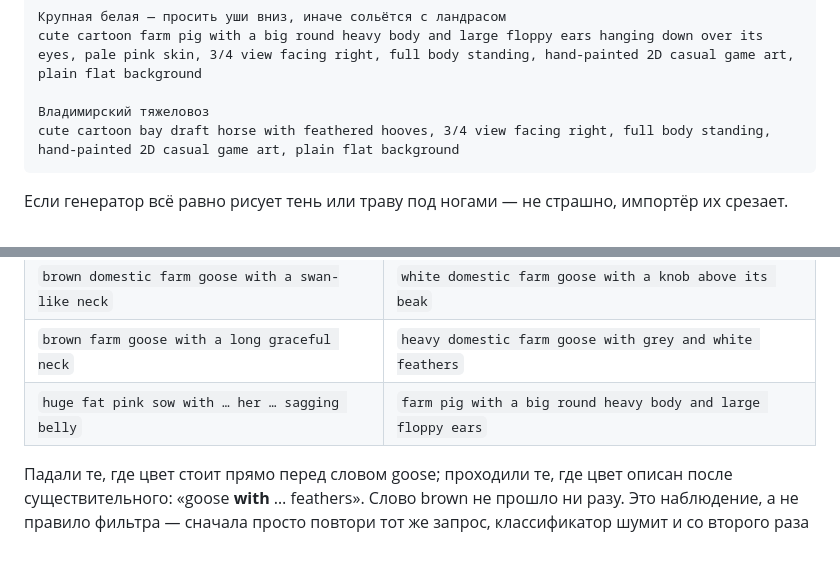
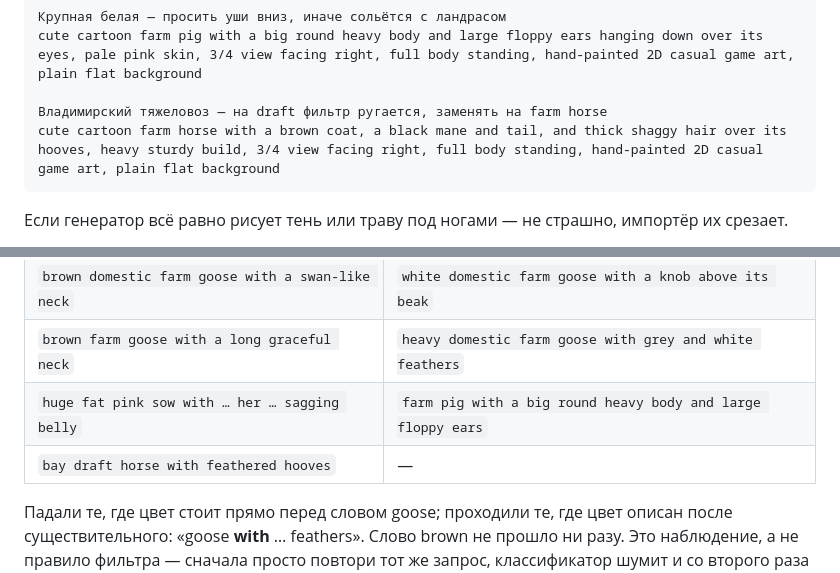
Before and after one commit to di20021213-lab/-, a Markdown page: docs/ART-TODO.md, 2 parts joined by grey strips. GitHub-like rendering; blank space fills up the shorter version.

Commit message:
Переписать запрос на тяжеловоза
Цвет в нём и так стоял после существительного, так что под подозрением
остаётся только draft — меняю на farm horse. В таблицу отказов строку
добавил, прошедшей формулировки пока нет.

Co-Authored-By: Claude Opus 5 <noreply@anthropic.com>
Claude-Session: https://claude.ai/code/session_013ovumMuRfj2SmgMR5kzGwz

````diff
--- a/docs/ART-TODO.md
+++ b/docs/ART-TODO.md
@@ -111,8 +111,8 @@ cute cartoon red and white simmental cow with a white head, 3/4 view facing righ
 Крупная белая — просить уши вниз, иначе сольётся с ландрасом
 cute cartoon farm pig with a big round heavy body and large floppy ears hanging down over its eyes, pale pink skin, 3/4 view facing right, full body standing, hand-painted 2D casual game art, plain flat background
 
-Владимирский тяжеловоз
-cute cartoon bay draft horse with feathered hooves, 3/4 view facing right, full body standing, hand-painted 2D casual game art, plain flat background
+Владимирский тяжеловоз — на draft фильтр ругается, заменять на farm horse
+cute cartoon farm horse with a brown coat, a black mane and tail, and thick shaggy hair over its hooves, heavy sturdy build, 3/4 view facing right, full body standing, hand-painted 2D casual game art, plain flat background
 ```
 
 Если генератор всё равно рисует тень или траву под ногами — не страшно,
@@ -154,6 +154,7 @@ Leonardo иногда отвечает «did not meet content safety guidelines
 | `brown domestic farm goose with a swan-like neck` | `white domestic farm goose with a knob above its beak` |
 | `brown farm goose with a long graceful neck` | `heavy domestic farm goose with grey and white feathers` |
 | `huge fat pink sow with … her … sagging belly` | `farm pig with a big round heavy body and large floppy ears` |
+| `bay draft horse with feathered hooves` | — |
 
 Падали те, где цвет стоит прямо перед словом goose; проходили те, где цвет
 описан после существительного: «goose **with** … feathers». Слово brown не
````
